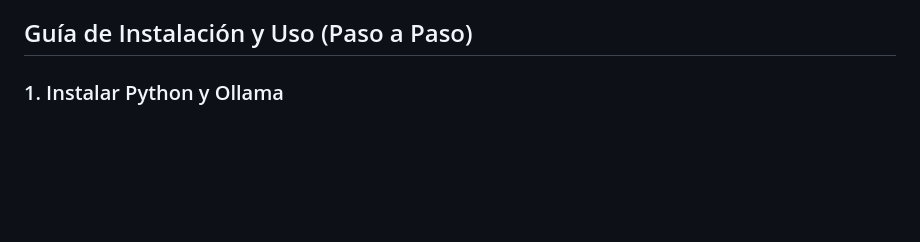
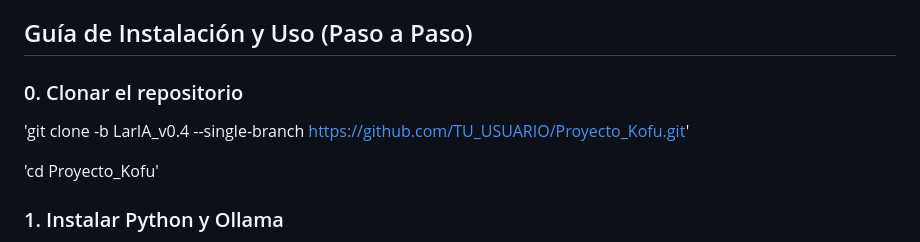
Before and after one commit to shebxyd-pixel/Proyecto_Kofu, a Markdown page: README.md, the part around the change. Drawn GitHub-style; blank space fills up the shorter version.

Commit message:
Actualizar README.md

```diff
--- a/README.md
+++ b/README.md
@@ -17,6 +17,12 @@ LarIA es un proyecto experimental tipo "What if?" (¿Qué pasaría si...?) que n
 - **Ollama**: Necesario para el razonamiento local. [Descárgalo aquí](https://ollama.com).
 
 ## Guía de Instalación y Uso (Paso a Paso)
+
+### 0. Clonar el repositorio
+
+'git clone -b LarIA_v0.4 --single-branch [https://github.com/TU_USUARIO/Proyecto_Kofu.git](https://github.com/TU_USUARIO/Proyecto_Kofu.git)'
+
+'cd Proyecto_Kofu'
 
 ### 1. Instalar Python y Ollama
 - Descarga e instala [Python](https://www.python.org/downloads/) (marca la opción "Add to PATH").
```
